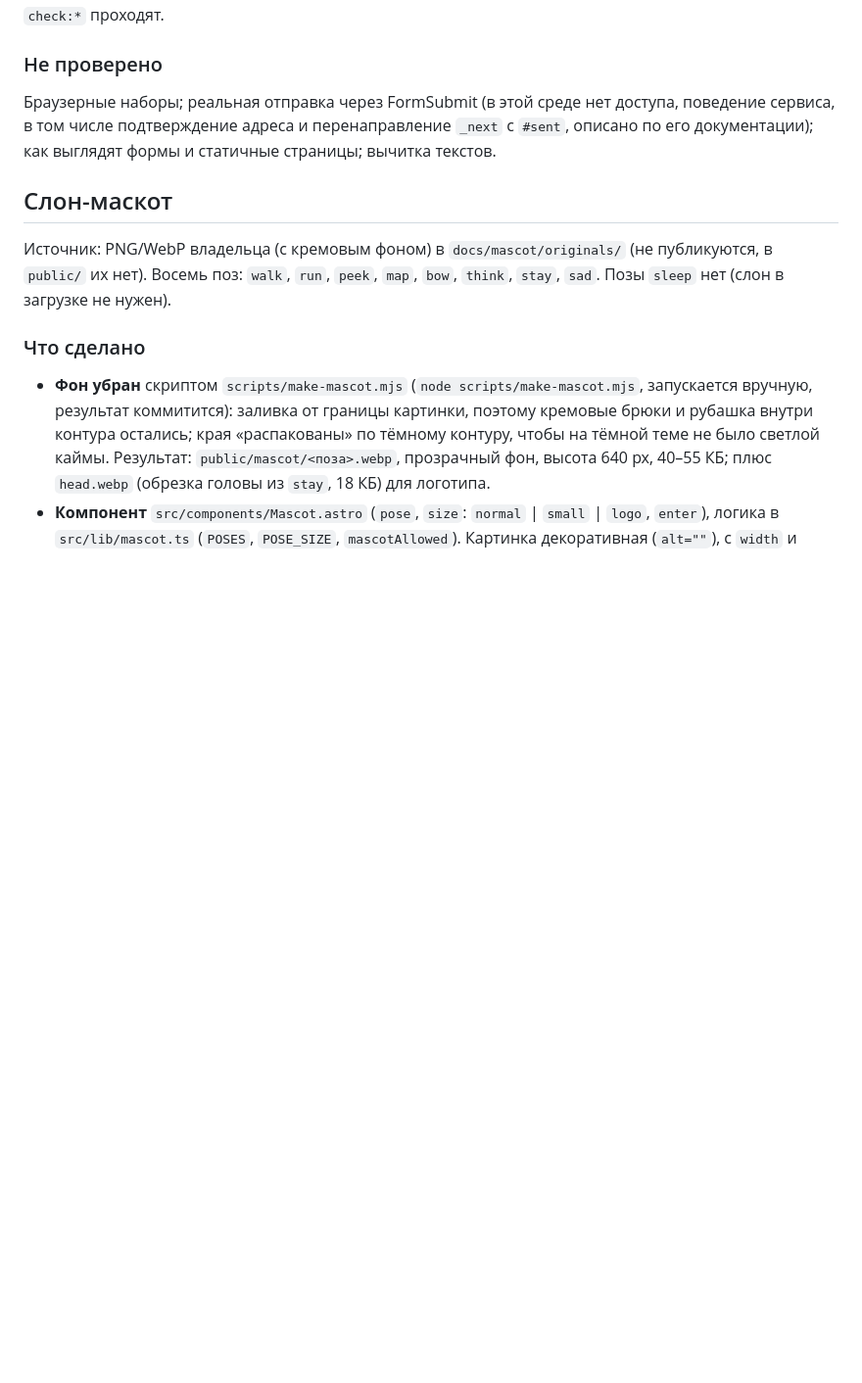
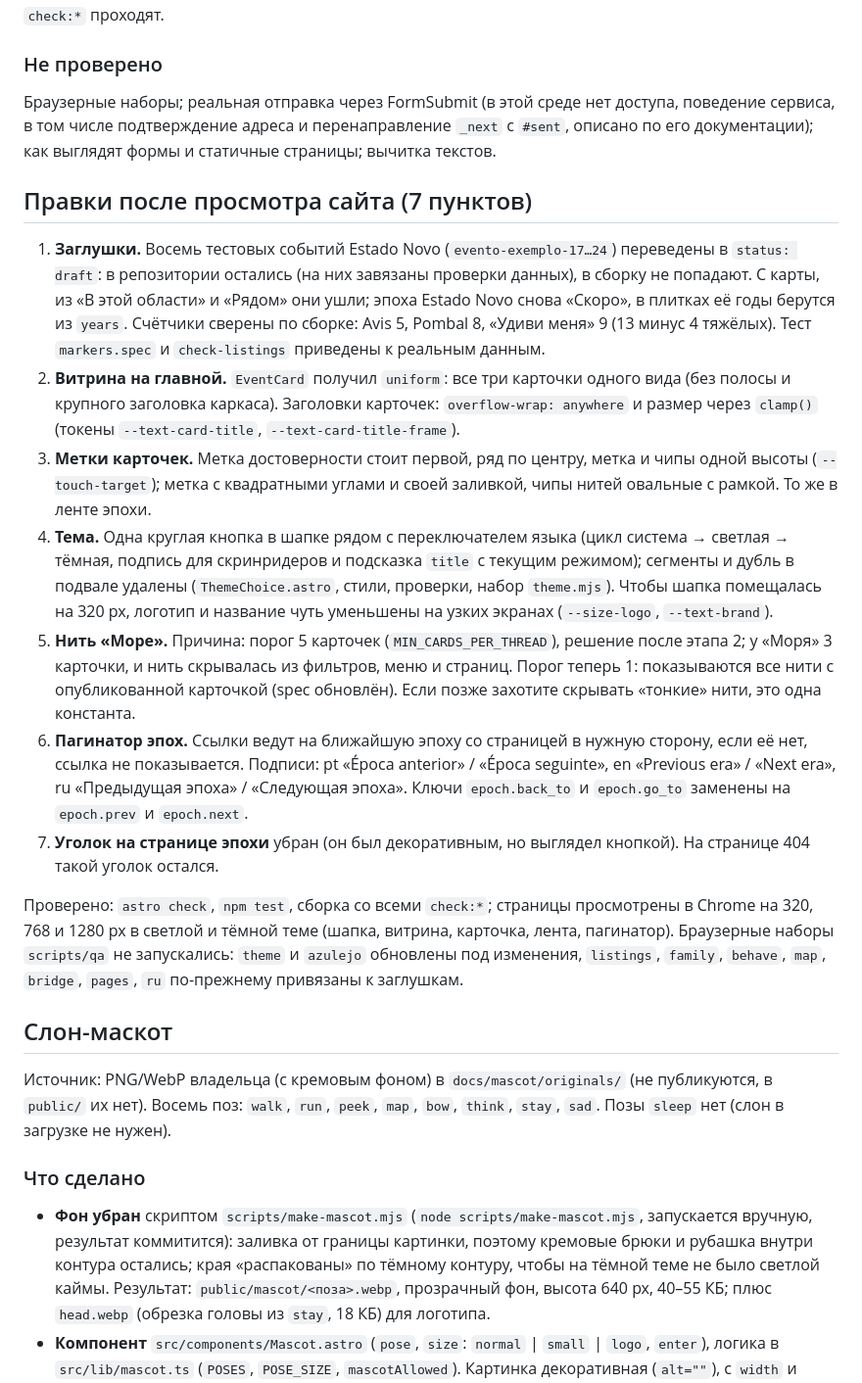
Before and after one commit to kulikov-dev/elefantefugiu, a Markdown page: docs/STATE.md, the part around the change. Shown at 98% size. Rendered like a GitHub page; blank space fills up the shorter version.

Commit message:
STATE: notes on the seven fixes after the first look at the real cards
Co-Authored-By: Claude Sonnet 5.5 <noreply@anthropic.com>

```diff
--- a/docs/STATE.md
+++ b/docs/STATE.md
@@ -423,6 +423,18 @@ Vitest `tests/vitest/pages.spec.ts` (11 тестов: разделы и теги
 
 Браузерные наборы; реальная отправка через FormSubmit (в этой среде нет доступа, поведение сервиса, в том числе подтверждение адреса и перенаправление `_next` с `#sent`, описано по его документации); как выглядят формы и статичные страницы; вычитка текстов.
 
+## Правки после просмотра сайта (7 пунктов)
+
+1. **Заглушки.** Восемь тестовых событий Estado Novo (`evento-exemplo-17…24`) переведены в `status: draft`: в репозитории остались (на них завязаны проверки данных), в сборку не попадают. С карты, из «В этой области» и «Рядом» они ушли; эпоха Estado Novo снова «Скоро», в плитках её годы берутся из `years`. Счётчики сверены по сборке: Avis 5, Pombal 8, «Удиви меня» 9 (13 минус 4 тяжёлых). Тест `markers.spec` и `check-listings` приведены к реальным данным.
+2. **Витрина на главной.** `EventCard` получил `uniform`: все три карточки одного вида (без полосы и крупного заголовка каркаса). Заголовки карточек: `overflow-wrap: anywhere` и размер через `clamp()` (токены `--text-card-title`, `--text-card-title-frame`).
+3. **Метки карточек.** Метка достоверности стоит первой, ряд по центру, метка и чипы одной высоты (`--touch-target`); метка с квадратными углами и своей заливкой, чипы нитей овальные с рамкой. То же в ленте эпохи.
+4. **Тема.** Одна круглая кнопка в шапке рядом с переключателем языка (цикл система → светлая → тёмная, подпись для скринридеров и подсказка `title` с текущим режимом); сегменты и дубль в подвале удалены (`ThemeChoice.astro`, стили, проверки, набор `theme.mjs`). Чтобы шапка помещалась на 320 px, логотип и название чуть уменьшены на узких экранах (`--size-logo`, `--text-brand`).
+5. **Нить «Море».** Причина: порог 5 карточек (`MIN_CARDS_PER_THREAD`), решение после этапа 2; у «Моря» 3 карточки, и нить скрывалась из фильтров, меню и страниц. Порог теперь 1: показываются все нити с опубликованной карточкой (spec обновлён). Если позже захотите скрывать «тонкие» нити, это одна константа.
+6. **Пагинатор эпох.** Ссылки ведут на ближайшую эпоху со страницей в нужную сторону, если её нет, ссылка не показывается. Подписи: pt «Época anterior» / «Época seguinte», en «Previous era» / «Next era», ru «Предыдущая эпоха» / «Следующая эпоха». Ключи `epoch.back_to` и `epoch.go_to` заменены на `epoch.prev` и `epoch.next`.
+7. **Уголок на странице эпохи** убран (он был декоративным, но выглядел кнопкой). На странице 404 такой уголок остался.
+
+Проверено: `astro check`, `npm test`, сборка со всеми `check:*`; страницы просмотрены в Chrome на 320, 768 и 1280 px в светлой и тёмной теме (шапка, витрина, карточка, лента, пагинатор). Браузерные наборы `scripts/qa` не запускались: `theme` и `azulejo` обновлены под изменения, `listings`, `family`, `behave`, `map`, `bridge`, `pages`, `ru` по-прежнему привязаны к заглушкам.
+
 ## Слон-маскот
 
 Источник: PNG/WebP владельца (с кремовым фоном) в `docs/mascot/originals/` (не публикуются, в `public/` их нет). Восемь поз: `walk`, `run`, `peek`, `map`, `bow`, `think`, `stay`, `sad`. Позы `sleep` нет (слон в загрузке не нужен).
```
